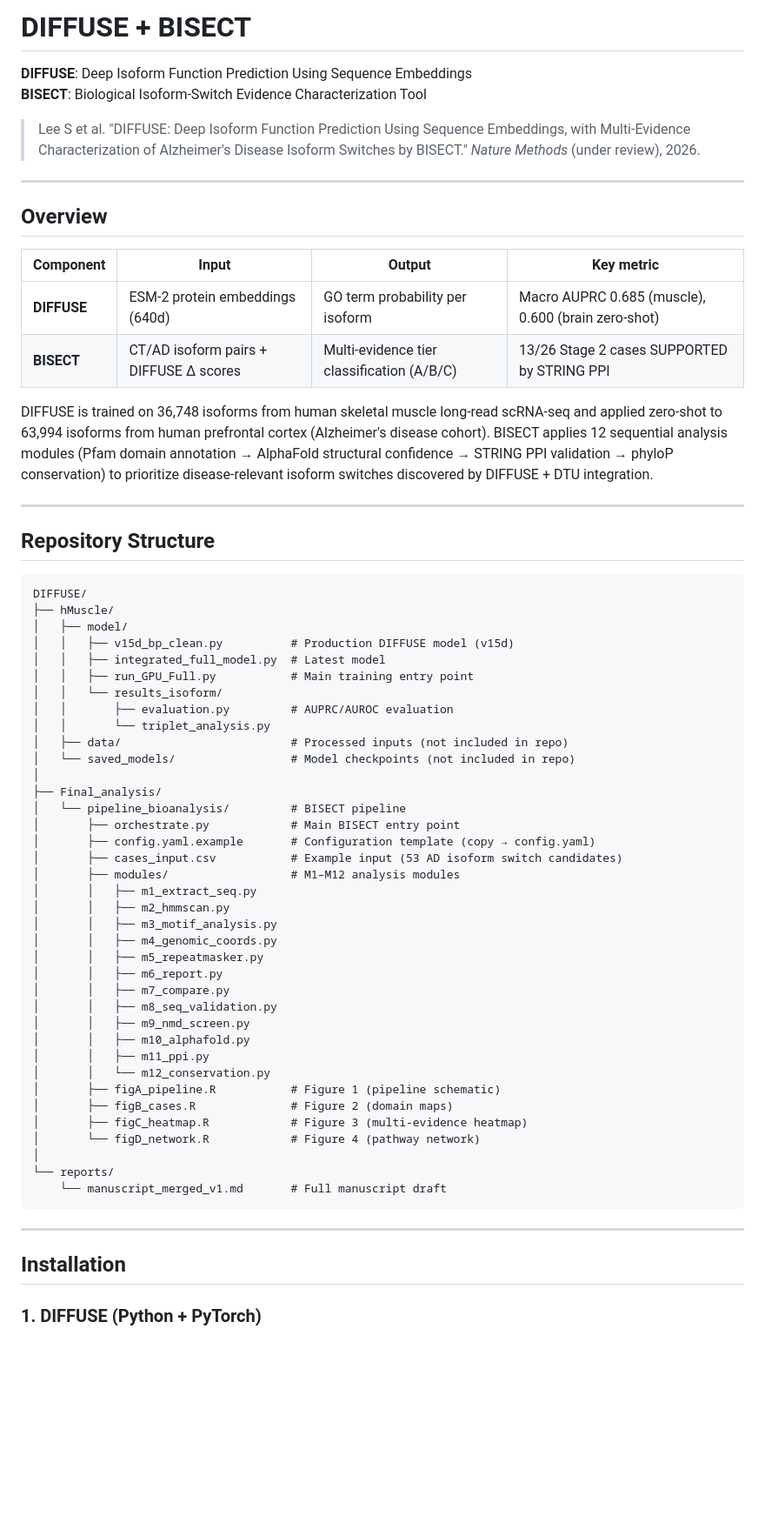
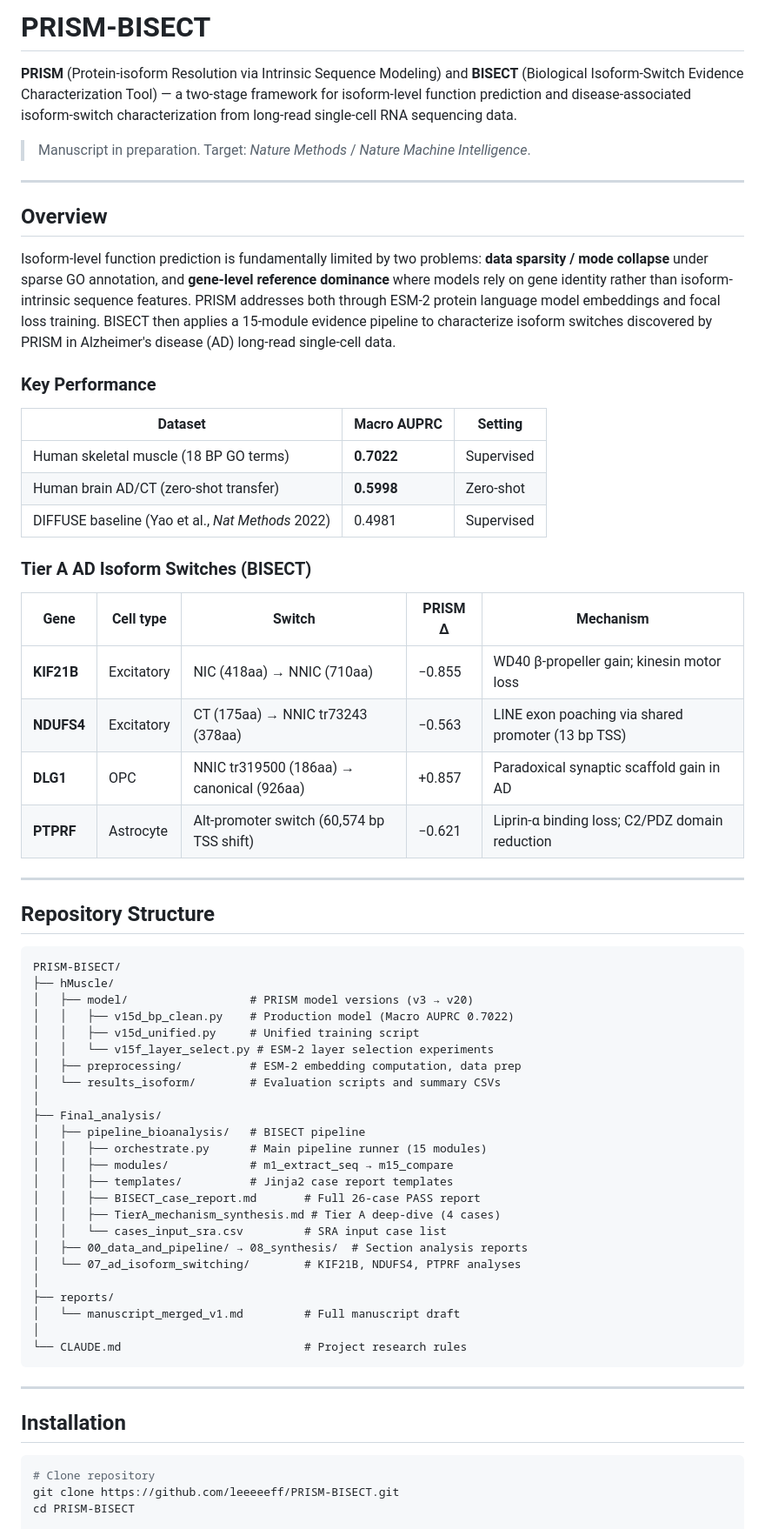
Before and after one commit to leeeeeff/PRISM-BISECT, a Markdown page: README.md, the part around one of its changes. Shown at 87% size. GitHub-like rendering; blank space fills up the shorter version.

Commit message:
Add README.md: PRISM-BISECT overview, usage, and data availability
Co-Authored-By: Claude Sonnet 4.6 <noreply@anthropic.com>

````diff
--- a/README.md
+++ b/README.md
@@ -1,74 +1,69 @@
-# DIFFUSE + BISECT
+# PRISM-BISECT
 
-**DIFFUSE**: Deep Isoform Function Prediction Using Sequence Embeddings
-**BISECT**: Biological Isoform-Switch Evidence Characterization Tool
+**PRISM** (Protein-isoform Resolution via Intrinsic Sequence Modeling) and **BISECT** (Biological Isoform-Switch Evidence Characterization Tool) — a two-stage framework for isoform-level function prediction and disease-associated isoform-switch characterization from long-read single-cell RNA sequencing data.
 
-> Lee S et al. "DIFFUSE: Deep Isoform Function Prediction Using Sequence Embeddings, with
-> Multi-Evidence Characterization of Alzheimer's Disease Isoform Switches by BISECT."
-> *Nature Methods* (under review), 2026.
+> Manuscript in preparation. Target: *Nature Methods* / *Nature Machine Intelligence*.
 
 ---
 
 ## Overview
 
-| Component | Input | Output | Key metric |
-|-----------|-------|--------|------------|
-| **DIFFUSE** | ESM-2 protein embeddings (640d) | GO term probability per isoform | Macro AUPRC 0.685 (muscle), 0.600 (brain zero-shot) |
-| **BISECT** | CT/AD isoform pairs + DIFFUSE Δ scores | Multi-evidence tier classification (A/B/C) | 13/26 Stage 2 cases SUPPORTED by STRING PPI |
+Isoform-level function prediction is fundamentally limited by two problems: **data sparsity / mode collapse** under sparse GO annotation, and **gene-level reference dominance** where models rely on gene identity rather than isoform-intrinsic sequence features. PRISM addresses both through ESM-2 protein language model embeddings and focal loss training. BISECT then applies a 15-module evidence pipeline to characterize isoform switches discovered by PRISM in Alzheimer's disease (AD) long-read single-cell data.
 
-DIFFUSE is trained on 36,748 isoforms from human skeletal muscle long-read scRNA-seq and applied
-zero-shot to 63,994 isoforms from human prefrontal cortex (Alzheimer's disease cohort).
-BISECT applies 12 sequential analysis modules (Pfam domain annotation → AlphaFold structural
-confidence → STRING PPI validation → phyloP conservation) to prioritize disease-relevant isoform
-switches discovered by DIFFUSE + DTU integration.
+### Key Performance
+
+| Dataset | Macro AUPRC | Setting |
+|---------|-------------|---------|
+| Human skeletal muscle (18 BP GO terms) | **0.7022** | Supervised |
+| Human brain AD/CT (zero-shot transfer) | **0.5998** | Zero-shot |
+| DIFFUSE baseline (Yao et al., *Nat Methods* 2022) | 0.4981 | Supervised |
+
+### Tier A AD Isoform Switches (BISECT)
+
+| Gene | Cell type | Switch | PRISM Δ | Mechanism |
+|------|-----------|--------|---------|-----------|
+| **KIF21B** | Excitatory | NIC (418aa) → NNIC (710aa) | −0.855 | WD40 β-propeller gain; kinesin motor loss |
+| **NDUFS4** | Excitatory | CT (175aa) → NNIC tr73243 (378aa) | −0.563 | LINE exon poaching via shared promoter (13 bp TSS) |
+| **DLG1** | OPC | NNIC tr319500 (186aa) → canonical (926aa) | +0.857 | Paradoxical synaptic scaffold gain in AD |
+| **PTPRF** | Astrocyte | Alt-promoter switch (60,574 bp TSS shift) | −0.621 | Liprin-α binding loss; C2/PDZ domain reduction |
 
 ---
 
 ## Repository Structure
 
 ```
-DIFFUSE/
+PRISM-BISECT/
 ├── hMuscle/
-│   ├── model/
-│   │   ├── v15d_bp_clean.py          # Production DIFFUSE model (v15d)
-│   │   ├── integrated_full_model.py  # Latest model
-│   │   ├── run_GPU_Full.py           # Main training entry point
-│   │   └── results_isoform/
-│   │       ├── evaluation.py         # AUPRC/AUROC evaluation
-│   │       └── triplet_analysis.py
-│   ├── data/                         # Processed inputs (not included in repo)
-│   └── saved_models/                 # Model checkpoints (not included in repo)
+│   ├── model/                  # PRISM model versions (v3 → v20)
+│   │   ├── v15d_bp_clean.py    # Production model (Macro AUPRC 0.7022)
+│   │   ├── v15d_unified.py     # Unified training script
+│   │   └── v15f_layer_select.py # ESM-2 layer selection experiments
+│   ├── preprocessing/          # ESM-2 embedding computation, data prep
+│   └── results_isoform/        # Evaluation scripts and summary CSVs
 │
 ├── Final_analysis/
-│   └── pipeline_bioanalysis/         # BISECT pipeline
-│       ├── orchestrate.py            # Main BISECT entry point
-│       ├── config.yaml.example       # Configuration template (copy → config.yaml)
-│       ├── cases_input.csv           # Example input (53 AD isoform switch candidates)
-│       ├── modules/                  # M1–M12 analysis modules
-│       │   ├── m1_extract_seq.py
-│       │   ├── m2_hmmscan.py
-│       │   ├── m3_motif_analysis.py
-│       │   ├── m4_genomic_coords.py
-│       │   ├── m5_repeatmasker.py
-│       │   ├── m6_report.py
-│       │   ├── m7_compare.py
-│       │   ├── m8_seq_validation.py
-│       │   ├── m9_nmd_screen.py
-│       │   ├── m10_alphafold.py
-│       │   ├── m11_ppi.py
-│       │   └── m12_conservation.py
-│       ├── figA_pipeline.R           # Figure 1 (pipeline schematic)
-│       ├── figB_cases.R              # Figure 2 (domain maps)
-│       ├── figC_heatmap.R            # Figure 3 (multi-evidence heatmap)
-│       └── figD_network.R            # Figure 4 (pathway network)
+│   ├── pipeline_bioanalysis/   # BISECT pipeline
+│   │   ├── orchestrate.py      # Main pipeline runner (15 modules)
+│   │   ├── modules/            # m1_extract_seq → m15_compare
+│   │   ├── templates/          # Jinja2 case report templates
+│   │   ├── BISECT_case_report.md       # Full 26-case PASS report
+│   │   ├── TierA_mechanism_synthesis.md # Tier A deep-dive (4 cases)
+│   │   └── cases_input_sra.csv         # SRA input case list
+│   ├── 00_data_and_pipeline/ → 08_synthesis/  # Section analysis reports
+│   └── 07_ad_isoform_switching/        # KIF21B, NDUFS4, PTPRF analyses
 │
-└── reports/
-    └── manuscript_merged_v1.md       # Full manuscript draft
+├── reports/
+│   └── manuscript_merged_v1.md         # Full manuscript draft
+│
+└── CLAUDE.md                           # Project research rules
 ```
 
 ---
 
 ## Installation
 
-### 1. DIFFUSE (Python + PyTorch)
+```bash
+# Clone repository
+git clone https://github.com/leeeeeff/PRISM-BISECT.git
+cd PRISM-BISECT
 
````
Also changed, not shown: other parts of README.md (+84 -133 lines).
